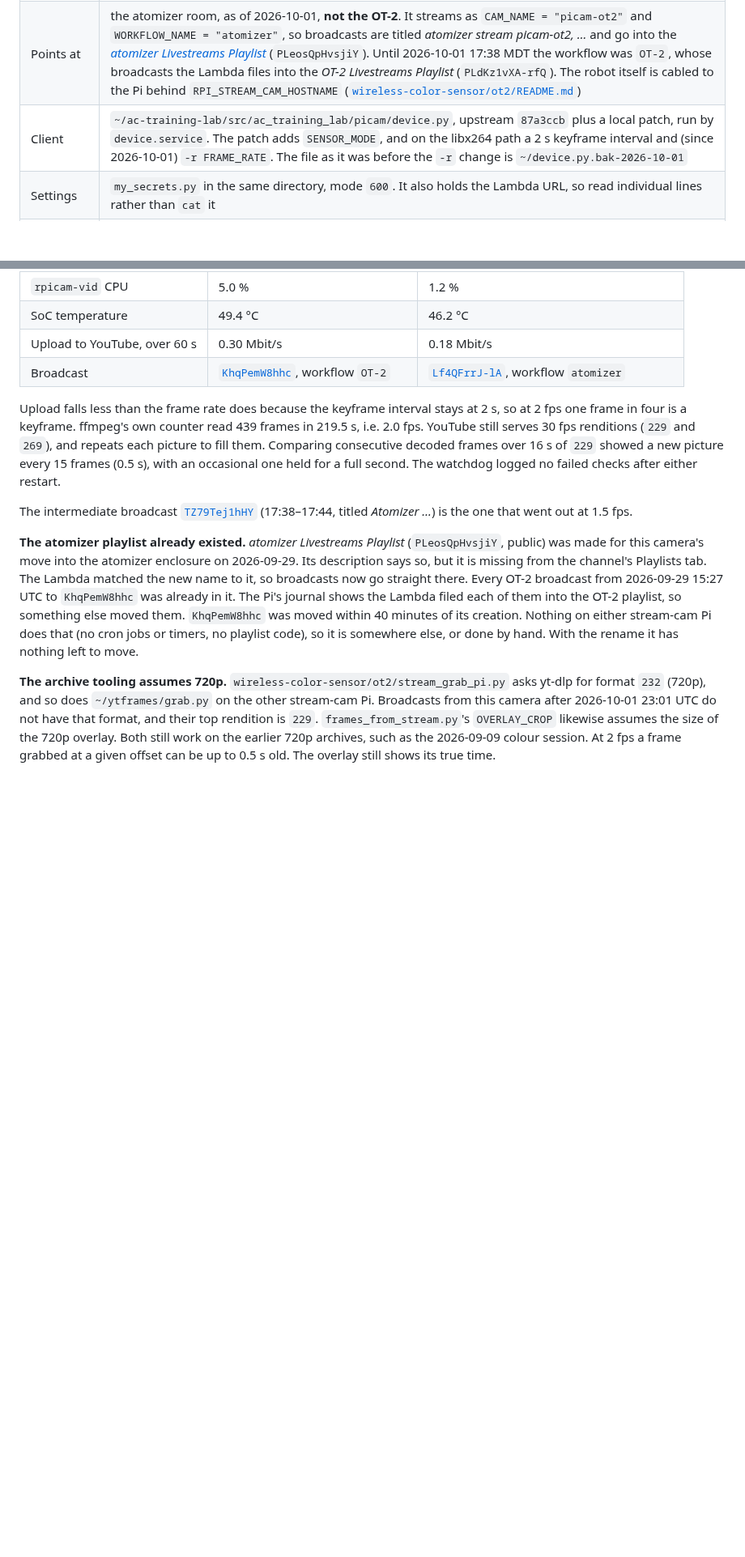
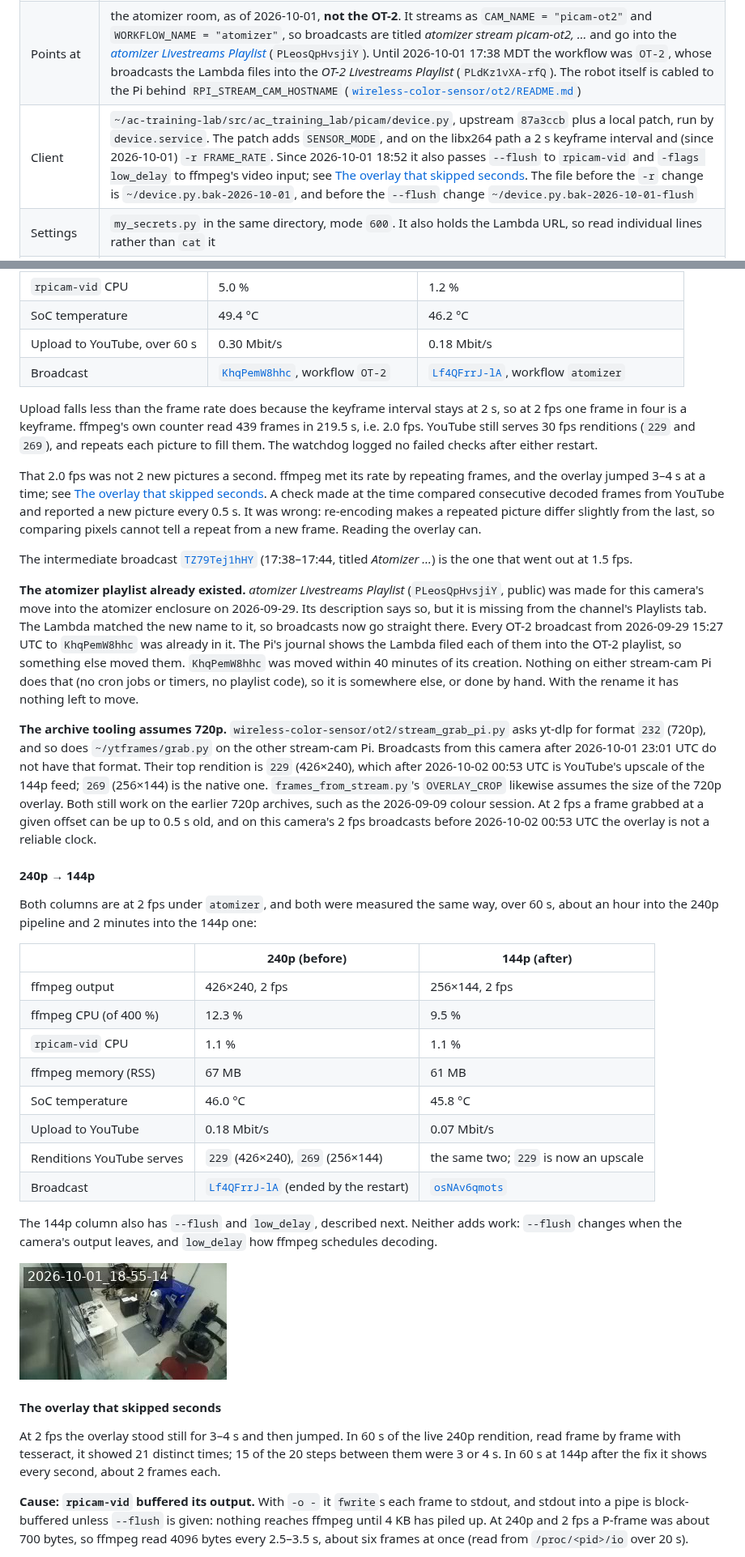
Before and after one commit to vertical-cloud-lab/byu-vcl, a Markdown page: docs/stream-cams.md, 2 parts joined by grey strips. Shown at 81% size. Drawn GitHub-style; pictures changed too: docs/images/stream-cam-picam-ot2-144p-2026-10-01.jpg (added); blank space fills up the shorter version.

```diff
--- a/docs/stream-cams.md
+++ b/docs/stream-cams.md
@@ -13,7 +13,7 @@ in this repo. This page records what is set and what has been changed.
 | --- | --- |
 | Pi | Raspberry Pi Zero 2 W behind `OT2_STREAM_CAM_HOSTNAME` (user `OT2_STREAM_CAM_USERNAME`, sudo password `OT2_STREAM_CAM_PASSWORD`), Camera Module 3 (imx708), Debian 13 |
 | Points at | the atomizer room, as of 2026-10-01, **not the OT-2**. It streams as `CAM_NAME = "picam-ot2"` and `WORKFLOW_NAME = "atomizer"`, so broadcasts are titled *atomizer stream picam-ot2, …* and go into the [*atomizer Livestreams Playlist*](https://www.youtube.com/playlist?list=PLeosQpHvsjiY) (`PLeosQpHvsjiY`). Until 2026-10-01 17:38 MDT the workflow was `OT-2`, whose broadcasts the Lambda files into the *OT-2 Livestreams Playlist* (`PLdKz1vXA-rfQ`). The robot itself is cabled to the Pi behind `RPI_STREAM_CAM_HOSTNAME` ([`wireless-color-sensor/ot2/README.md`](../wireless-color-sensor/ot2/README.md#run-it)) |
-| Client | `~/ac-training-lab/src/ac_training_lab/picam/device.py`, upstream `87a3ccb` plus a local patch, run by `device.service`. The patch adds `SENSOR_MODE`, and on the libx264 path a 2 s keyframe interval and (since 2026-10-01) `-r FRAME_RATE`. The file as it was before the `-r` change is `~/device.py.bak-2026-10-01` |
+| Client | `~/ac-training-lab/src/ac_training_lab/picam/device.py`, upstream `87a3ccb` plus a local patch, run by `device.service`. The patch adds `SENSOR_MODE`, and on the libx264 path a 2 s keyframe interval and (since 2026-10-01) `-r FRAME_RATE`. Since 2026-10-01 18:52 it also passes `--flush` to `rpicam-vid` and `-flags low_delay` to ffmpeg's video input; see [The overlay that skipped seconds](#the-overlay-that-skipped-seconds). The file before the `-r` change is `~/device.py.bak-2026-10-01`, and before the `--flush` change `~/device.py.bak-2026-10-01-flush` |
 | Settings | `my_secrets.py` in the same directory, mode `600`. It also holds the Lambda URL, so read individual lines rather than `cat` it |
 | Watchdog | `stream-watchdog.timer` runs `/usr/local/bin/stream-watchdog.sh` every minute. It restarts `device.service` after 3 checks in a row with no RTMP bytes acknowledged, at most 6 times a day by default |
 | Reboots | root crontab, `0 5,13,21 * * *`. Each boot starts a fresh broadcast from whatever `my_secrets.py` says |
@@ -149,9 +151,13 @@ and the 2 fps ones over its first 3:
 Upload falls less than the frame rate does because the keyframe interval stays at 2 s, so at
 2 fps one frame in four is a keyframe. ffmpeg's own counter read 439 frames in 219.5 s,
 i.e. 2.0 fps. YouTube still serves 30 fps renditions (`229` and `269`), and repeats each
-picture to fill them. Comparing consecutive decoded frames over 16 s of `229` showed a new
-picture every 15 frames (0.5 s), with an occasional one held for a full second. The watchdog
-logged no failed checks after either restart.
+picture to fill them. The watchdog logged no failed checks after either restart.
+
+That 2.0 fps was not 2 new pictures a second. ffmpeg met its rate by repeating frames, and the
+overlay jumped 3–4 s at a time; see [The overlay that skipped seconds](#the-overlay-that-skipped-seconds).
+A check made at the time compared consecutive decoded frames from YouTube and reported a new
+picture every 0.5 s. It was wrong: re-encoding makes a repeated picture differ slightly from the
+last, so comparing pixels cannot tell a repeat from a new frame. Reading the overlay can.
 
 The intermediate broadcast [`TZ79Tej1hHY`](https://www.youtube.com/watch?v=TZ79Tej1hHY)
 (17:38–17:44, titled *Atomizer …*) is the one that went out at 1.5 fps.
@@ -168,8 +174,43 @@ it has nothing left to move.
 
 **The archive tooling assumes 720p.** `wireless-color-sensor/ot2/stream_grab_pi.py` asks
 yt-dlp for format `232` (720p), and so does `~/ytframes/grab.py` on the other stream-cam Pi.
-Broadcasts from this camera after 2026-10-01 23:01 UTC do not have that format, and their top
-rendition is `229`. `frames_from_stream.py`'s `OVERLAY_CROP` likewise assumes the size of the
-720p overlay. Both still work on the earlier 720p archives, such as the 2026-09-09 colour
-session. At 2 fps a frame grabbed at a given offset can be up to 0.5 s old. The overlay
-still shows its true time.
+Broadcasts from this camera after 2026-10-01 23:01 UTC do not have that format. Their top
+rendition is `229` (426×240), which after 2026-10-02 00:53 UTC is YouTube's upscale of the
+144p feed; `269` (256×144) is the native one. `frames_from_stream.py`'s `OVERLAY_CROP` likewise
+assumes the size of the 720p overlay. Both still work on the earlier 720p archives, such as the
+2026-09-09 colour session. At 2 fps a frame grabbed at a given offset can be up to 0.5 s old,
+and on this camera's 2 fps broadcasts before 2026-10-02 00:53 UTC the overlay is not a
+reliable clock.
+
+#### 240p → 144p
+
+Both columns are at 2 fps under `atomizer`, and both were measured the same way, over 60 s,
+about an hour into the 240p pipeline and 2 minutes into the 144p one:
+
+| | 240p (before) | 144p (after) |
+| --- | --- | --- |
+| ffmpeg output | 426×240, 2 fps | 256×144, 2 fps |
+| ffmpeg CPU (of 400 %) | 12.3 % | 9.5 % |
+| `rpicam-vid` CPU | 1.1 % | 1.1 % |
+| ffmpeg memory (RSS) | 67 MB | 61 MB |
+| SoC temperature | 46.0 °C | 45.8 °C |
+| Upload to YouTube | 0.18 Mbit/s | 0.07 Mbit/s |
+| Renditions YouTube serves | `229` (426×240), `269` (256×144) | the same two; `229` is now an upscale |
+| Broadcast | [`Lf4QFrrJ-lA`](https://www.youtube.com/watch?v=Lf4QFrrJ-lA) (ended by the restart) | [`osNAv6qmots`](https://www.youtube.com/watch?v=osNAv6qmots) |
+
+The 144p column also has `--flush` and `low_delay`, described next. Neither adds work:
+`--flush` changes when the camera's output leaves, and `low_delay` how ffmpeg schedules decoding.
+
+![144p frame of the atomizer room, from YouTube's 269 rendition](images/stream-cam-picam-ot2-144p-2026-10-01.jpg)
+
+#### The overlay that skipped seconds
+
+At 2 fps the overlay stood still for 3–4 s and then jumped. In 60 s of the live 240p rendition,
+read frame by frame with tesseract, it showed 21 distinct times; 15 of the 20 steps between
+them were 3 or 4 s. In 60 s at 144p after the fix it shows every second, about 2 frames each.
+
+**Cause: `rpicam-vid` buffered its output.** With `-o -` it `fwrite`s each frame to stdout,
+and stdout into a pipe is block-buffered unless `--flush` is given: nothing reaches ffmpeg
+until 4 KB has piled up. At 240p and 2 fps a P-frame was about 700 bytes, so ffmpeg read 4096
+bytes every 2.5–3.5 s, about six frames at once (read from `/proc/<pid>/io` over 20 s).
+
```
Also changed, not shown: other parts of docs/stream-cams.md (+45 -5 lines), CLAUDE.md (+8 -1 lines).
